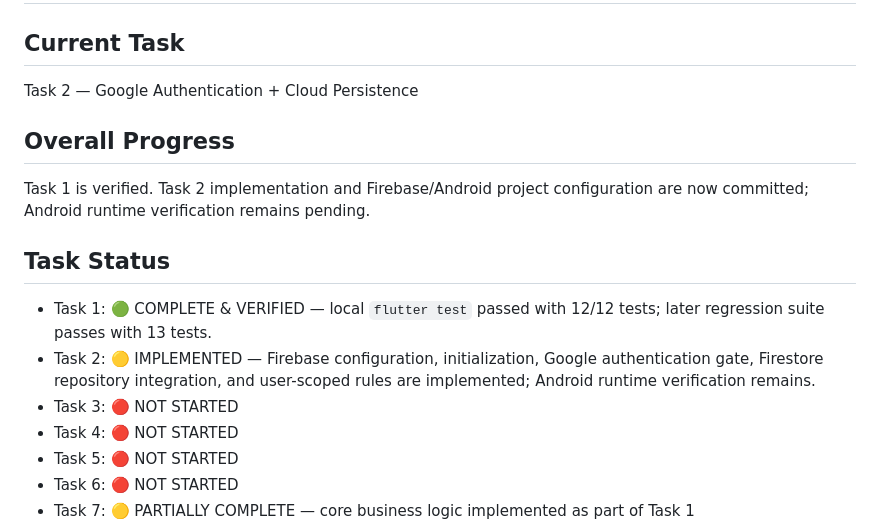
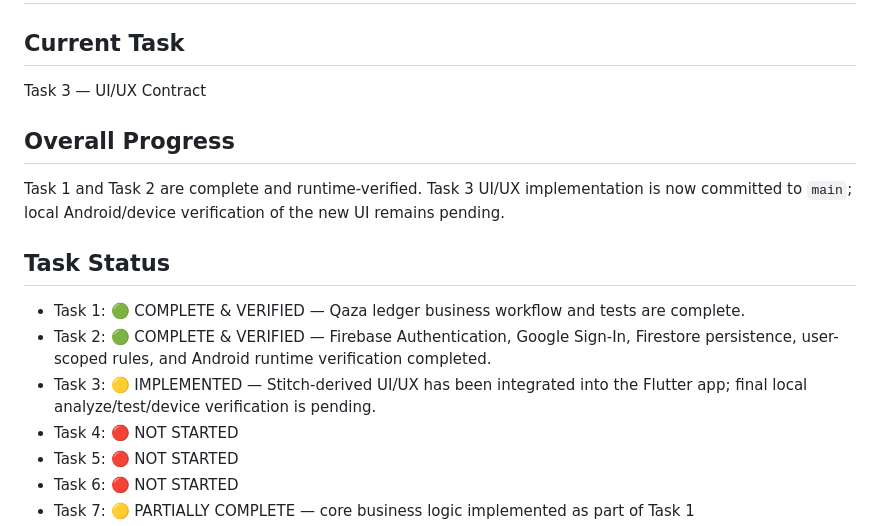
Before and after one commit to a-kabeer/Qaza-Namaz, a Markdown page: PROJECT_STATUS.md, the part around one of its changes. Rendered like a GitHub page.

```diff
--- a/PROJECT_STATUS.md
+++ b/PROJECT_STATUS.md
@@ -1,15 +1,15 @@
 # Qaza Namaz App — Project Status
 
 ## Current Task
-Task 2 — Google Authentication + Cloud Persistence
+Task 3 — UI/UX Contract
 
 ## Overall Progress
-Task 1 is verified. Task 2 implementation and Firebase/Android project configuration are now committed; Android runtime verification remains pending.
+Task 1 and Task 2 are complete and runtime-verified. Task 3 UI/UX implementation is now committed to `main`; local Android/device verification of the new UI remains pending.
 
 ## Task Status
-- Task 1: 🟢 COMPLETE & VERIFIED — local `flutter test` passed with 12/12 tests; later regression suite passes with 13 tests.
-- Task 2: 🟡 IMPLEMENTED — Firebase configuration, initialization, Google authentication gate, Firestore repository integration, and user-scoped rules are implemented; Android runtime verification remains.
-- Task 3: 🔴 NOT STARTED
+- Task 1: 🟢 COMPLETE & VERIFIED — Qaza ledger business workflow and tests are complete.
+- Task 2: 🟢 COMPLETE & VERIFIED — Firebase Authentication, Google Sign-In, Firestore persistence, user-scoped rules, and Android runtime verification completed.
+- Task 3: 🟡 IMPLEMENTED — Stitch-derived UI/UX has been integrated into the Flutter app; final local analyze/test/device verification is pending.
 - Task 4: 🔴 NOT STARTED
 - Task 5: 🔴 NOT STARTED
 - Task 6: 🔴 NOT STARTED
```
Also changed, not shown: other parts of PROJECT_STATUS.md (+29 -35 lines).
